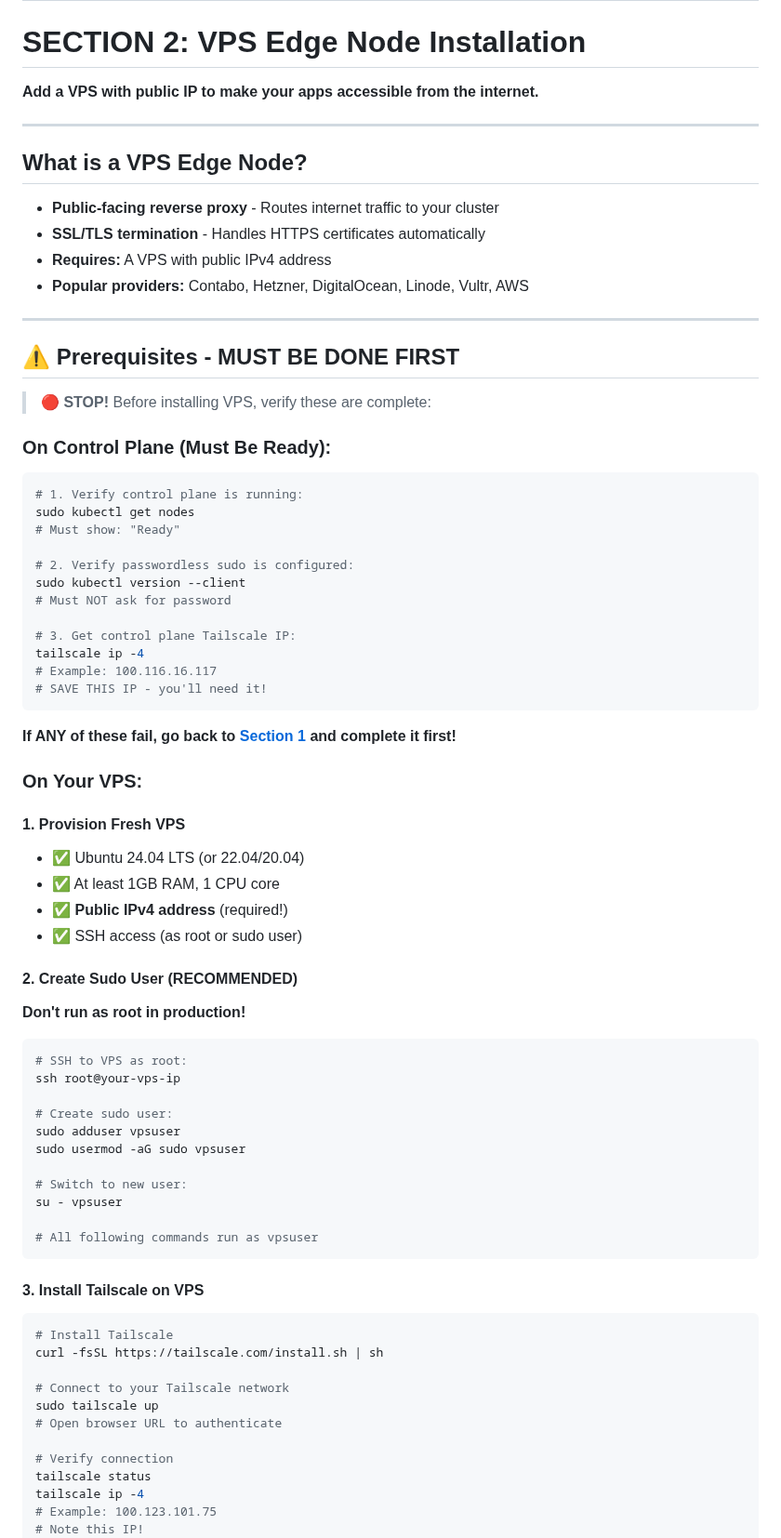
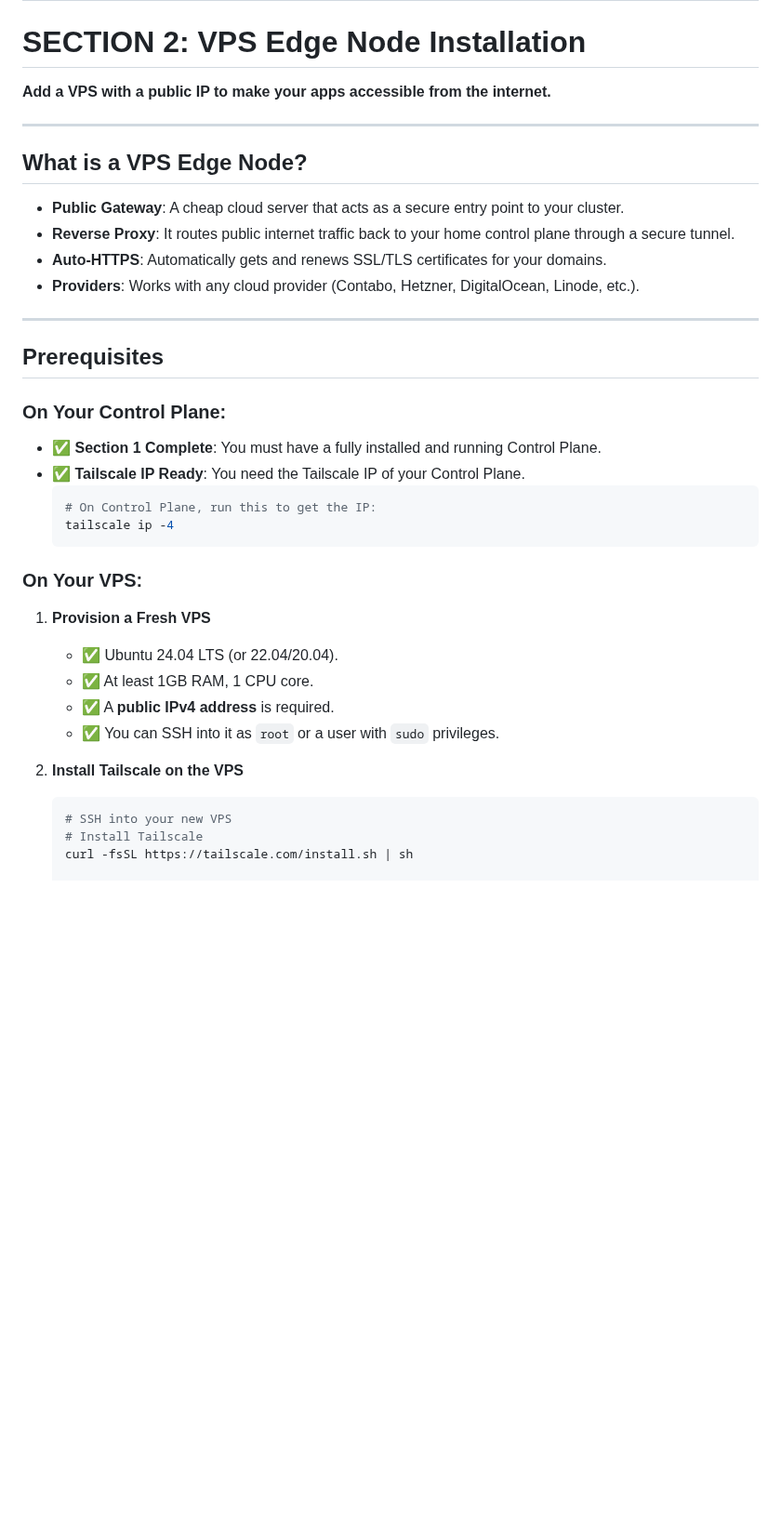
Before and after one commit to vinsac/MyNodeOne, a Markdown page: docs/guides/INSTALLATION.md, the part around one of its changes. Shown at 93% size. GitHub-like rendering; blank space fills up the shorter version.

````diff
--- a/docs/guides/INSTALLATION.md
+++ b/docs/guides/INSTALLATION.md
@@ -212,83 +212,41 @@ tailscale ip -4
 
 # SECTION 2: VPS Edge Node Installation
 
-**Add a VPS with public IP to make your apps accessible from the internet.**
+**Add a VPS with a public IP to make your apps accessible from the internet.**
 
 ---
 
 ## What is a VPS Edge Node?
 
-- **Public-facing reverse proxy** - Routes internet traffic to your cluster
-- **SSL/TLS termination** - Handles HTTPS certificates automatically
-- **Requires:** A VPS with public IPv4 address
-- **Popular providers:** Contabo, Hetzner, DigitalOcean, Linode, Vultr, AWS
+- **Public Gateway**: A cheap cloud server that acts as a secure entry point to your cluster.
+- **Reverse Proxy**: It routes public internet traffic back to your home control plane through a secure tunnel.
+- **Auto-HTTPS**: Automatically gets and renews SSL/TLS certificates for your domains.
+- **Providers**: Works with any cloud provider (Contabo, Hetzner, DigitalOcean, Linode, etc.).
 
 ---
 
-## ⚠️ Prerequisites - MUST BE DONE FIRST
+## Prerequisites
 
-> **🔴 STOP!** Before installing VPS, verify these are complete:
+### On Your Control Plane:
 
-### On Control Plane (Must Be Ready):
-
-```bash
-# 1. Verify control plane is running:
-sudo kubectl get nodes
-# Must show: "Ready"
-
-# 2. Verify passwordless sudo is configured:
-sudo kubectl version --client
-# Must NOT ask for password
-
-# 3. Get control plane Tailscale IP:
-tailscale ip -4
-# Example: 100.116.16.117
-# SAVE THIS IP - you'll need it!
-```
-
-**If ANY of these fail, go back to [Section 1](#section-1-control-plane-installation) and complete it first!**
+- ✅ **Section 1 Complete**: You must have a fully installed and running Control Plane.
+- ✅ **Tailscale IP Ready**: You need the Tailscale IP of your Control Plane.
+  ```bash
+  # On Control Plane, run this to get the IP:
+  tailscale ip -4
+  ```
 
 ### On Your VPS:
 
-#### 1. Provision Fresh VPS
+1.  **Provision a Fresh VPS**
+    - ✅ Ubuntu 24.04 LTS (or 22.04/20.04).
+    - ✅ At least 1GB RAM, 1 CPU core.
+    - ✅ A **public IPv4 address** is required.
+    - ✅ You can SSH into it as `root` or a user with `sudo` privileges.
 
-- ✅ Ubuntu 24.04 LTS (or 22.04/20.04)
-- ✅ At least 1GB RAM, 1 CPU core
-- ✅ **Public IPv4 address** (required!)
-- ✅ SSH access (as root or sudo user)
+2.  **Install Tailscale on the VPS**
+    ```bash
+    # SSH into your new VPS
+    # Install Tailscale
+    curl -fsSL https://tailscale.com/install.sh | sh
 
-#### 2. Create Sudo User (RECOMMENDED)
-
-**Don't run as root in production!**
-
-```bash
-# SSH to VPS as root:
-ssh root@your-vps-ip
-
-# Create sudo user:
-sudo adduser vpsuser
-sudo usermod -aG sudo vpsuser
-
-# Switch to new user:
-su - vpsuser
-
-# All following commands run as vpsuser
-```
-
-#### 3. Install Tailscale on VPS
-
-```bash
-# Install Tailscale
-curl -fsSL https://tailscale.com/install.sh | sh
-
-# Connect to your Tailscale network
-sudo tailscale up
-# Open browser URL to authenticate
-
-# Verify connection
-tailscale status
-tailscale ip -4
-# Example: 100.123.101.75
-# Note this IP!
-```
-
````
Also changed, not shown: other parts of docs/guides/INSTALLATION.md (+29 -182 lines).
